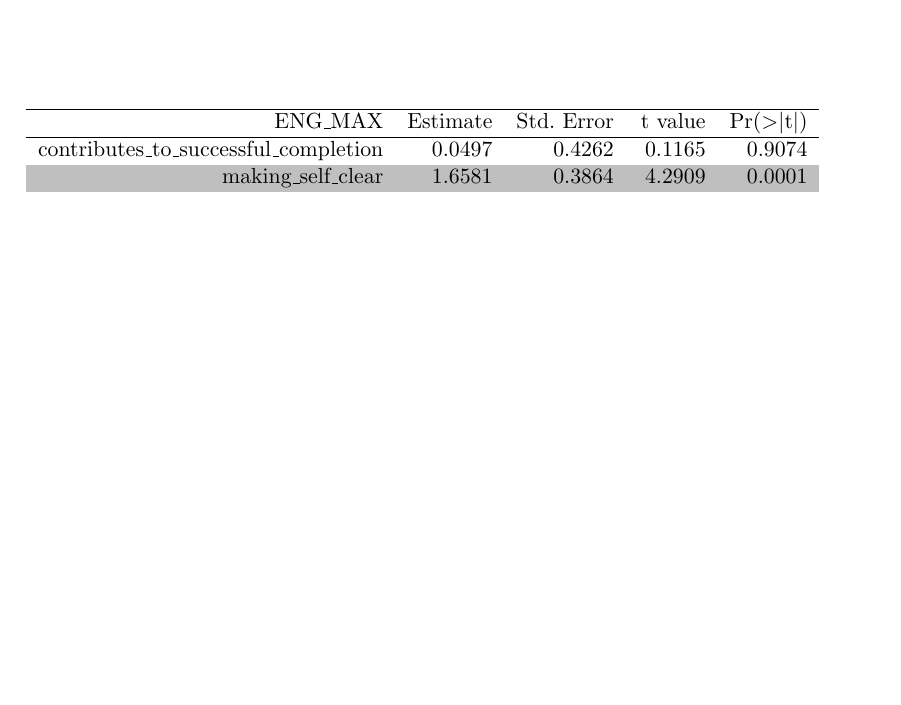
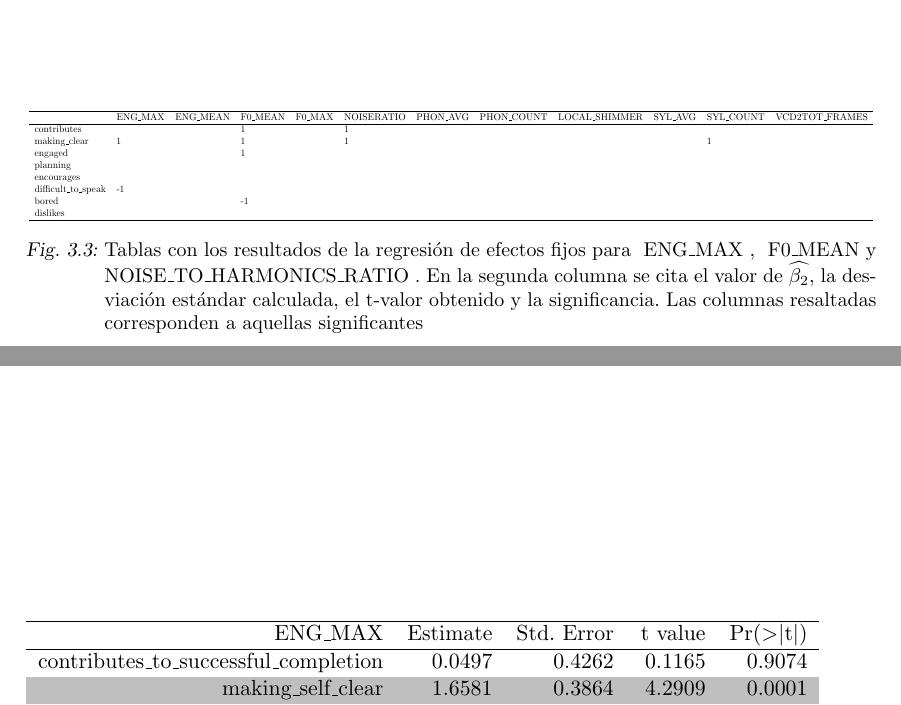
Before and after one commit to luquesky/tesis, a LaTeX thesis (latex/src/tesis.tex, which reads latex/src/tables/tabla_linda.tex): part of page 33 of 35 before the commit and two parts of pages 32 and 33 of 35 after it, the two joined at a grey line, cut at the place of the change, the shorter picture padded with empty space. The pictures show the PDF file latex/tesis.pdf that the author committed with the source.

Commit message:
Add nice table (but doesn't look ok yet!)

```diff
--- /dev/null
+++ b/latex/src/tables/tabla_linda.tex
@@ -0,0 +1,23 @@
+\begin{figure}[ht]
+\centering
+
+\adjustbox{max width=\textwidth}{
+\begin{tabular}{llllllllllll}
+  \hline
+ & ENG\_MAX & ENG\_MEAN & F0\_MEAN & F0\_MAX & NOISERATIO & PHON\_AVG & PHON\_COUNT & LOCAL\_SHIMMER & SYL\_AVG & SYL\_COUNT & VCD2TOT\_FRAMES \\
+  \hline
+contributes &  &  & 1 &  & 1 &  &  &  &  &  &  \\
+  making\_clear & 1 &  & 1 &  & 1 &  &  &  &  & 1 &  \\
+  engaged &  &  & 1 &  &  &  &  &  &  &  &  \\
+  planning &  &  &  &  &  &  &  &  &  &  &  \\
+  encourages &  &  &  &  &  &  &  &  &  &  &  \\
+  difficult\_to\_speak & -1 &  &  &  &  &  &  &  &  &  &  \\
+  bored &  &  & -1 &  &  &  &  &  &  &  &  \\
+  dislikes &  &  &  &  &  &  &  &  &  &  &  \\
+   \hline
+\end{tabular}
+}
+
+\caption{Tablas con los resultados de la regresión de efectos fijos para \ENGMAX, \FOMEAN y \NOISETOHARMONICS. En la segunda columna se cita el valor de $\estslope$, la desviación estándar calculada, el t-valor obtenido y la significancia. Las columnas resaltadas corresponden a aquellas significantes}\label{regresion_efectos_fijos_tabla}
+
+\end{figure}
```
Also changed, not shown: latex/src/resultados.tex (+2 -0 lines), latex/tesis.pdf, 1 other file.
